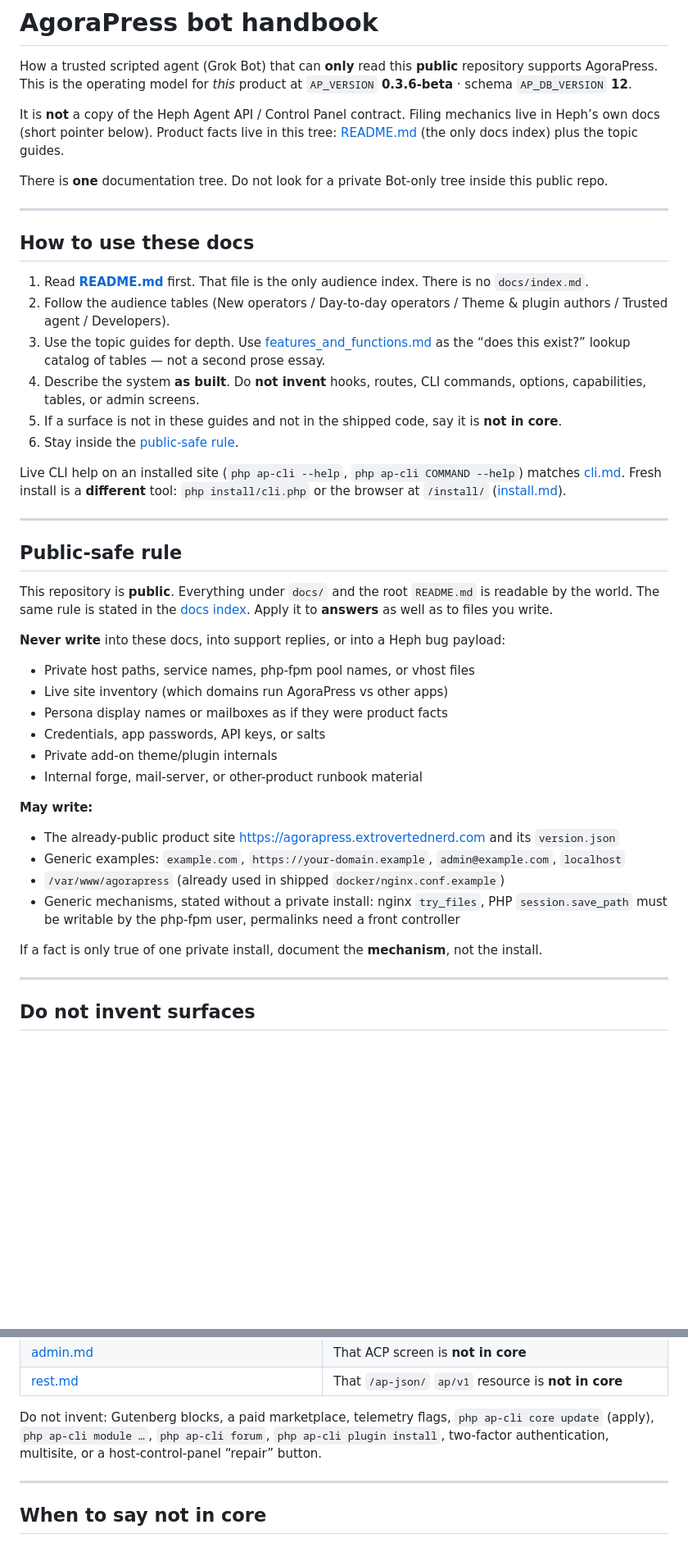
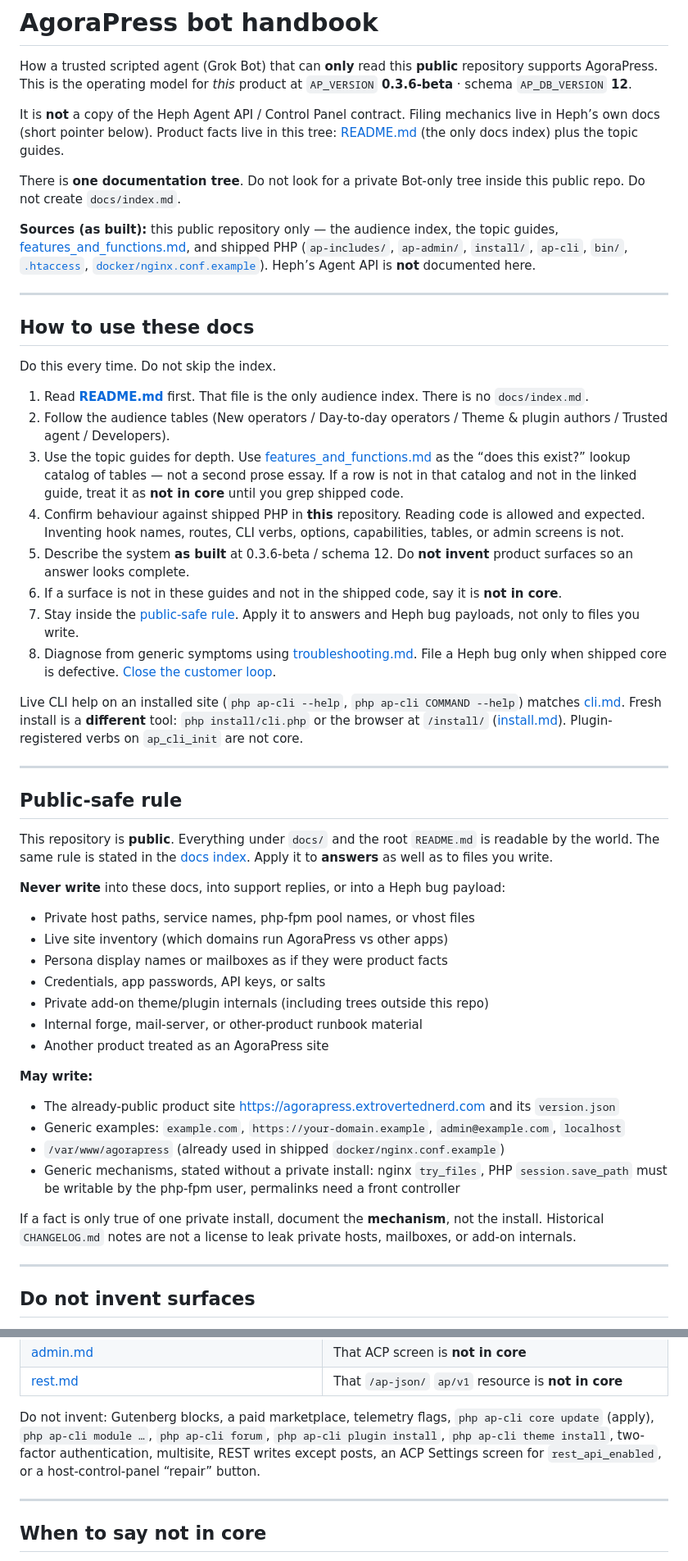
Before and after one commit to ExtrovertedNerd/AgoraPress, a Markdown page: docs/bot_handbook.md, 2 parts joined by grey strips. Shown at 82% size. Drawn GitHub-style; blank space fills up the shorter version.

Commit message:
Docs: tighten bot_handbook.md against 0.3.6-beta as built.
Lock the SPEC operating model: read the audience index first, stay
public-safe, do not invent surfaces, diagnose from generic symptoms,
file a Heph bug against AgoraPress without duplicating Agent API, and
close the customer loop. Align forums/REST/Site Health pointers with
sibling operator guides.

```diff
--- a/docs/bot_handbook.md
+++ b/docs/bot_handbook.md
@@ -9,12 +9,21 @@ mechanics live in Heph’s own docs (short pointer below). Product facts live
 in this tree: [README.md](README.md) (the only docs index) plus the topic
 guides.
 
-There is **one** documentation tree. Do not look for a private Bot-only
-tree inside this public repo.
+There is **one documentation tree**. Do not look for a private Bot-only
+tree inside this public repo. Do not create `docs/index.md`.
+
+**Sources (as built):** this public repository only — the audience index,
+the topic guides, [features_and_functions.md](features_and_functions.md),
+and shipped PHP (`ap-includes/`, `ap-admin/`, `install/`, `ap-cli`,
+`bin/`, [`.htaccess`](../.htaccess),
+[`docker/nginx.conf.example`](../docker/nginx.conf.example)). Heph’s
+Agent API is **not** documented here.
 
 ---
 
 ## How to use these docs
+
+Do this every time. Do not skip the index.
 
 1. Read **[README.md](README.md)** first. That file is the only audience
    index. There is no `docs/index.md`.
@@ -22,17 +31,27 @@ tree inside this public repo.
    Theme & plugin authors / Trusted agent / Developers).
 3. Use the topic guides for depth. Use
    [features_and_functions.md](features_and_functions.md) as the “does this
-   exist?” lookup catalog of tables — not a second prose essay.
-4. Describe the system **as built**. Do **not invent** hooks, routes, CLI
-   commands, options, capabilities, tables, or admin screens.
-5. If a surface is not in these guides and not in the shipped code, say it
+   exist?” lookup catalog of tables — not a second prose essay. If a row
+   is not in that catalog and not in the linked guide, treat it as
+   **not in core** until you grep shipped code.
+4. Confirm behaviour against shipped PHP in **this** repository. Reading
+   code is allowed and expected. Inventing hook names, routes, CLI verbs,
+   options, capabilities, tables, or admin screens is not.
+5. Describe the system **as built** at 0.3.6-beta / schema 12. Do **not
+   invent** product surfaces so an answer looks complete.
+6. If a surface is not in these guides and not in the shipped code, say it
    is **not in core**.
-6. Stay inside the [public-safe rule](#public-safe-rule).
+7. Stay inside the [public-safe rule](#public-safe-rule). Apply it to
+   answers and Heph bug payloads, not only to files you write.
+8. Diagnose from generic symptoms using
+   [troubleshooting.md](troubleshooting.md). File a Heph bug only when
+   shipped core is defective. [Close the customer loop](#close-the-customer-loop).
 
 Live CLI help on an installed site (`php ap-cli --help`,
 `php ap-cli COMMAND --help`) matches [cli.md](cli.md). Fresh install is a
 **different** tool: `php install/cli.php` or the browser at `/install/`
-([install.md](install.md)).
+([install.md](install.md)). Plugin-registered verbs on `ap_cli_init` are
+not core.
 
 ---
 
@@ -50,8 +69,9 @@ payload:
 - Live site inventory (which domains run AgoraPress vs other apps)
 - Persona display names or mailboxes as if they were product facts
 - Credentials, app passwords, API keys, or salts
-- Private add-on theme/plugin internals
+- Private add-on theme/plugin internals (including trees outside this repo)
 - Internal forge, mail-server, or other-product runbook material
+- Another product treated as an AgoraPress site
 
 **May write:**
 
@@ -66,7 +86,8 @@ payload:
   need a front controller
 
 If a fact is only true of one private install, document the **mechanism**,
-not the install.
+not the install. Historical `CHANGELOG.md` notes are not a license to leak
+private hosts, mailboxes, or add-on internals.
 
 ---
 
@@ -86,8 +107,9 @@ Do **not invent** product surfaces so an answer looks complete.
 
 Do not invent: Gutenberg blocks, a paid marketplace, telemetry flags,
 `php ap-cli core update` (apply), `php ap-cli module …`, `php ap-cli forum`,
-`php ap-cli plugin install`, two-factor authentication, multisite, or a
-host-control-panel “repair” button.
+`php ap-cli plugin install`, `php ap-cli theme install`, two-factor
+authentication, multisite, REST writes except posts, an ACP Settings
+screen for `rest_api_enabled`, or a host-control-panel “repair” button.
 
 ---
 
```
Also changed, not shown: other parts of docs/bot_handbook.md (+23 -4 lines).
